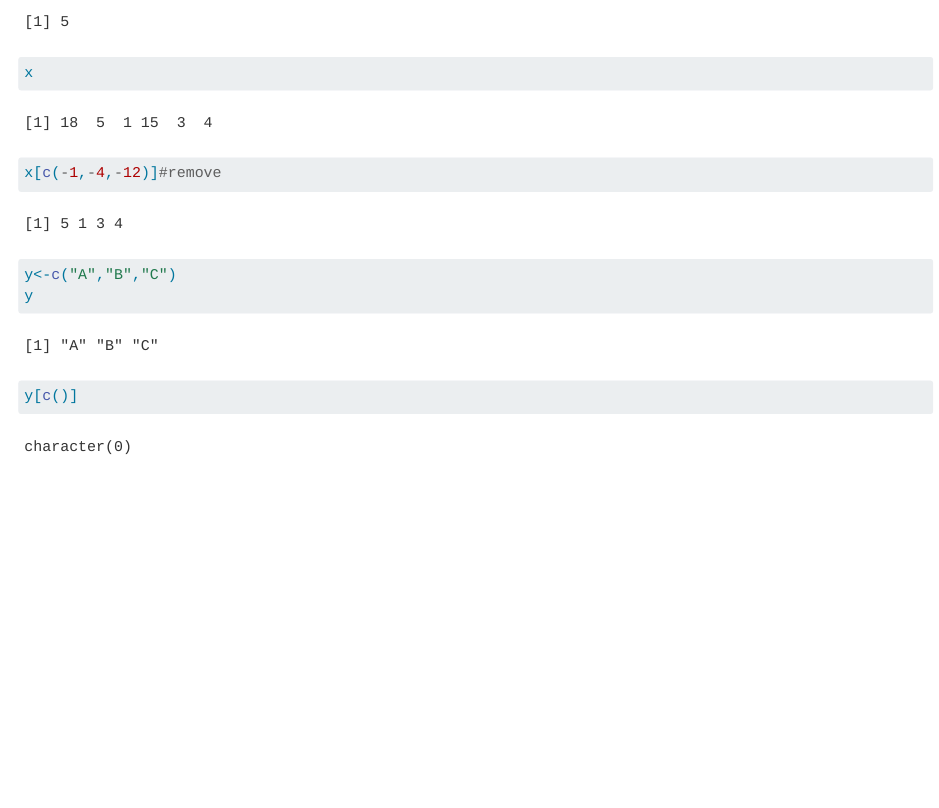
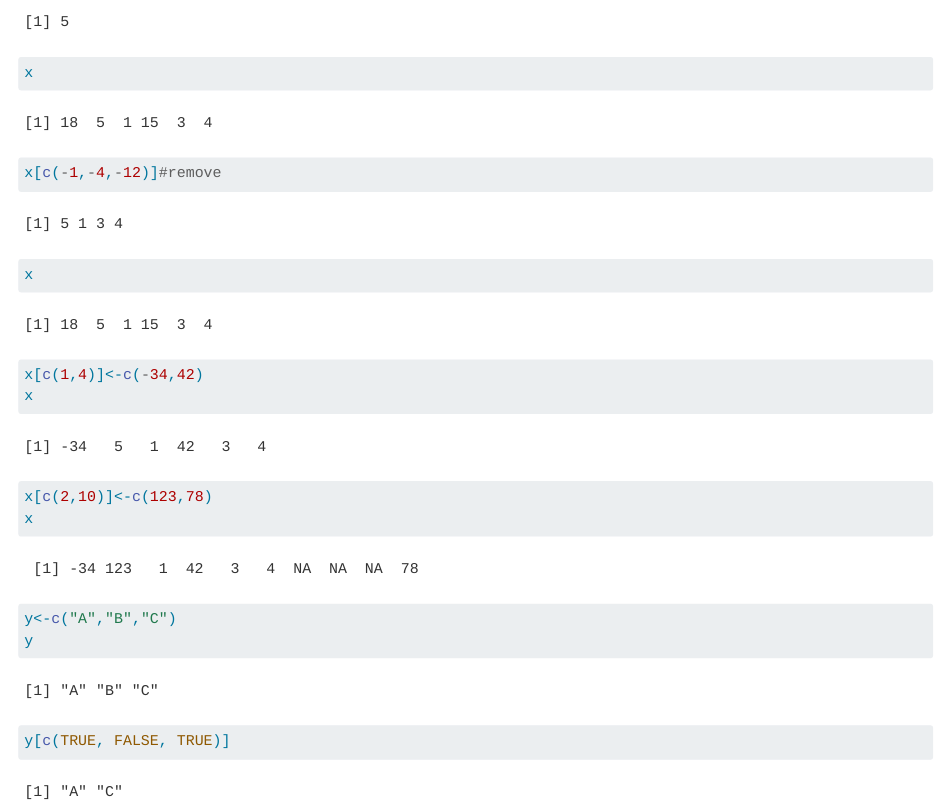
Before and after one commit to clemence-code/low_level_R, a Quarto document (Valentine_Petzold.qmd): the page in a window 1100 px wide, from 8760 px down. Rendered offline with R 4.5, knitr and Pandoc in place of Quarto, with nearby package versions; long lines of code are wrapped.

Commit message:
Adding on indexing

````diff
--- a/Valentine_Petzold.qmd
+++ b/Valentine_Petzold.qmd
@@ -143,9 +143,16 @@ c(numeric(0), 5, numeric(0))
 x
 x[c(-1,-4,-12)]#remove
 ```
+```{r}
+x
+x[c(1,4)]<-c(-34,42)
+x
+x[c(2,10)]<-c(123,78)
+x
+```
 
 ```{r}
 y<-c("A","B","C")
 y
-y[c()]
+y[c(TRUE, FALSE, TRUE)]
 ```
````
